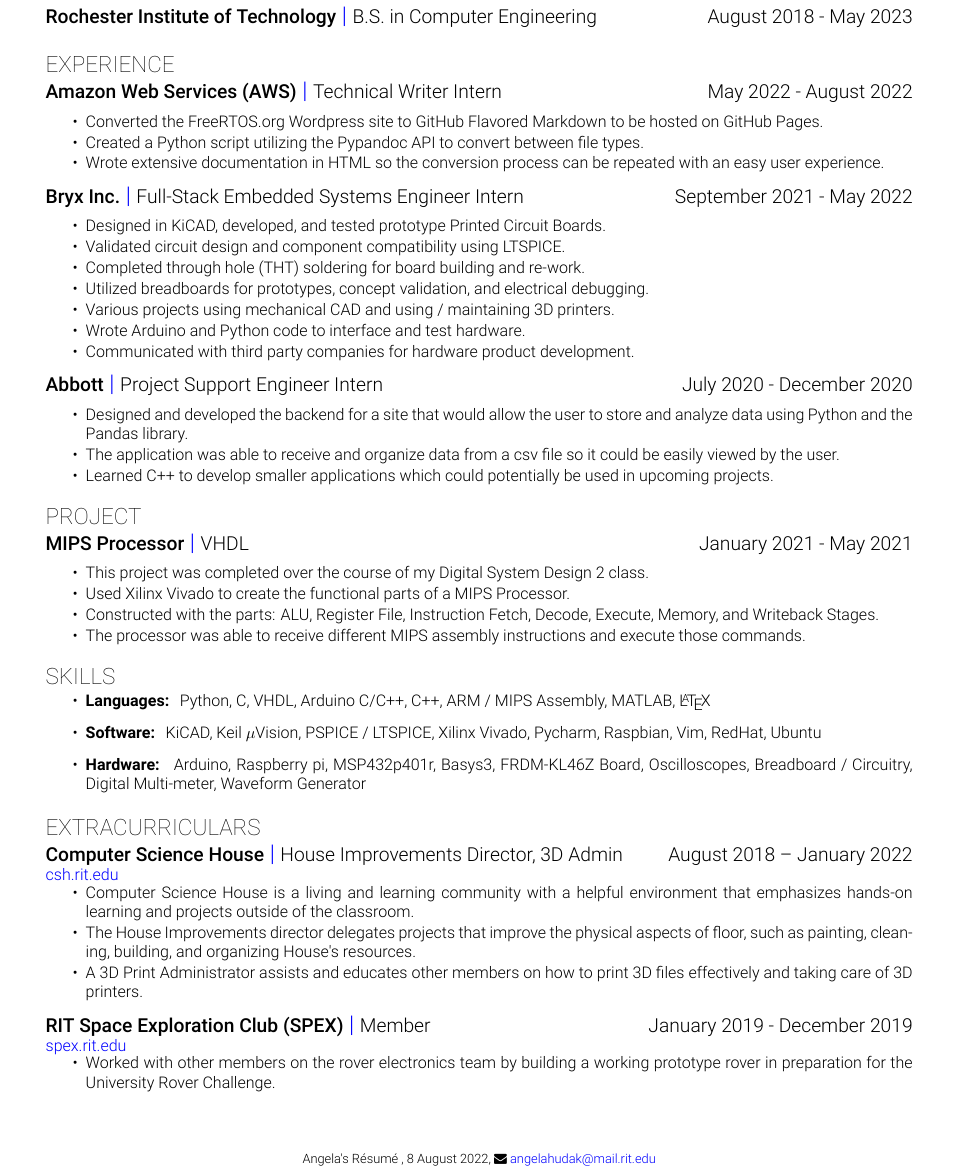
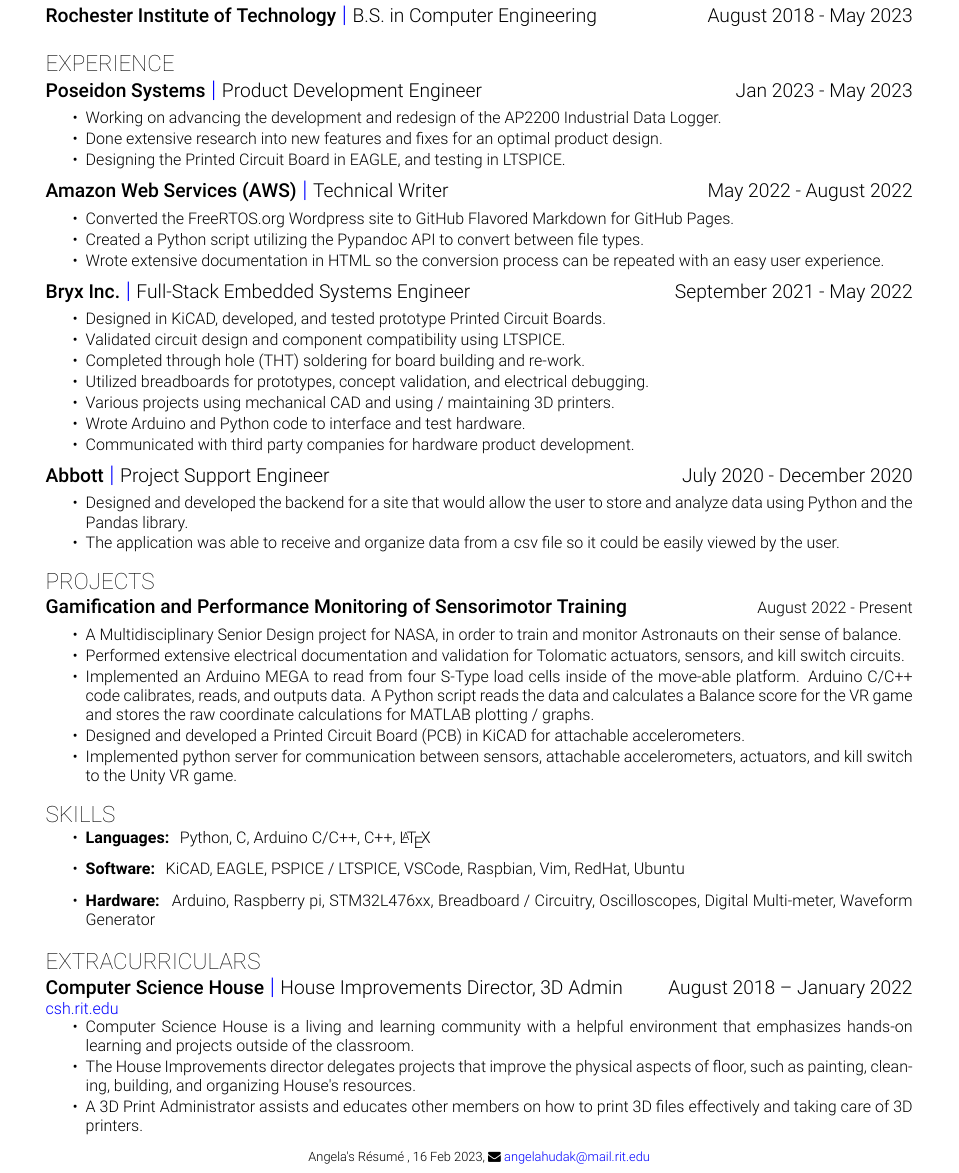
Before and after one commit to angelahudak/Resume_one_column, a LaTeX document (main.tex): part of the page, cut so that both start at the same text. Compiled offline with XeLaTeX.

Commit message:
updated project and experience
woot!

```diff
--- a/main.tex
+++ b/main.tex
@@ -13,7 +13,7 @@
 \email{angelahudak@mail.rit.edu}
 \github{https://github.com/angelahudak}{angelahudak}
 \linkedin{https://www.linkedin.com/in/angelahudak/}{angelahudak}
-\currentdate{, 8 August 2022}
+\currentdate{, 16 Feb 2023}
 
 \begin{document}
 
@@ -29,12 +29,12 @@
 %Experience 1
 %%%%%%%%%%%%%
 
-\combosection{Amazon Web Services (AWS)}{Technical Writer Intern}{May 2022 - August 2022}{
+\combosection{Poseidon Systems}{Product Development Engineer}{Jan 2023 - May 2023}{
 \smallskip
     \begin{tightlist}
-    \item Converted the FreeRTOS.org Wordpress site to GitHub Flavored Markdown to be hosted on GitHub Pages.
-    \item Created a Python script utilizing the Pypandoc API to convert between file types.
-    \item Wrote extensive documentation in HTML so the conversion process can be repeated with an easy user experience.
+    \item Working on advancing the development and redesign of the AP2200 Industrial Data Logger.
+    \item Done extensive research into new features and fixes for an optimal product design.
+    \item Designing the Printed Circuit Board in EAGLE, and testing in LTSPICE.
     \end{tightlist}
 }
 
@@ -43,7 +43,21 @@
 %Experience 2
 %%%%%%%%%%%%%
 
-\combosection{Bryx Inc.}{Full-Stack Embedded Systems Engineer Intern}{September 2021 - May 2022}{
+\combosection{Amazon Web Services (AWS)}{Technical Writer}{May 2022 - August 2022}{
+\smallskip
+    \begin{tightlist}
+    \item Converted the FreeRTOS.org Wordpress site to GitHub Flavored Markdown for GitHub Pages.
+    \item Created a Python script utilizing the Pypandoc API to convert between file types.
+    \item Wrote extensive documentation in HTML so the conversion process can be repeated with an easy user experience.
+    \end{tightlist}
+}
+
+
+%%%%%%%%%%%%%
+%Experience 3
+%%%%%%%%%%%%%
+
+\combosection{Bryx Inc.}{Full-Stack Embedded Systems Engineer}{September 2021 - May 2022}{
 \smallskip
     \begin{tightlist}
     \item Designed in KiCAD, developed, and tested prototype Printed Circuit Boards.
@@ -56,37 +70,49 @@
     \end{tightlist}
 }
 
+
 %%%%%%%%%%%%%
-%Experience 3
+%Experience 4
 %%%%%%%%%%%%%
 
-\combosection{Abbott}{Project Support Engineer Intern}{July 2020 - December 2020}{
+\combosection{Abbott}{Project Support Engineer}{July 2020 - December 2020}{
 \smallskip
     \begin{tightlist}
     \item Designed and developed the backend for a site that would allow the user to store and analyze data using Python and the Pandas library.
     \item The application was able to receive and organize data from a csv file so it could be easily viewed by the user.
-    \item Learned C++ to develop smaller applications which could potentially be used in upcoming projects.
+    %\item Learned C++ to develop smaller applications which could potentially be used in upcoming projects.
     \end{tightlist}
 }
 \smallskip
 % \vspace{\topsep}
 
+
 %%%%%%%%%%%%%%%%%%%%%%%%%%%%%%% Projects %%%%%%%%%%%%%%%%%%%%%%%%%%%%%%%
 
-\section{Project}
+\section{Projects}
 
 %%%%%%%%%%%%%
 %Project 1
 %%%%%%%%%%%%%
-
-\combosection{MIPS Processor}{VHDL}{January 2021 - May 2021}{}
+\combosection{Gamification and Performance Monitoring of Sensorimotor Training}{}{August 2022 - Present}{}
 \smallskip
     \begin{tightlist}
-        \item This project was completed over the course of my Digital System Design 2 class.
-        \item Used Xilinx Vivado to create the functional parts of a MIPS Processor.
-        \item Constructed with the parts: ALU, Register File, Instruction Fetch, Decode, Execute, Memory, and Writeback Stages.
-        \item The processor was able to receive different MIPS assembly instructions and execute those commands.
+        \item A Multidisciplinary Senior Design project for NASA, in order to train and monitor Astronauts on their sense of balance.
+        \item Performed extensive electrical documentation and validation for Tolomatic actuators, sensors, and kill switch circuits.
+        \item Implemented an Arduino MEGA to read from four S-Type load cells inside of the move-able platform. Arduino C/C++ code calibrates, reads, and outputs data. A Python script reads the data and calculates a Balance score for the VR game and stores the raw coordinate calculations for MATLAB plotting / graphs.
+        \item Designed and developed a Printed Circuit Board (PCB) in KiCAD for attachable accelerometers.
+        \item Implemented python server for communication between sensors, attachable accelerometers, actuators, and kill switch to the Unity VR game.
+
 \end{tightlist}
+
+% \combosection{MIPS Processor}{VHDL}{January 2021 - May 2021}{}
+% \smallskip
+%     \begin{tightlist}
+%         \item This project was completed over the course of my Digital System Design 2 class.
+%         \item Used Xilinx Vivado to create the functional parts of a MIPS Processor.
+%         \item Constructed with the parts: ALU, Register File, Instruction Fetch, Decode, Execute, Memory, and Writeback Stages.
+%         \item The processor was able to receive different MIPS assembly instructions and execute those commands.
+% \end{tightlist}
 
 %%%%%%%%%%%%%
 %Project 2
@@ -117,13 +143,13 @@
 \section{Skills}
 \begin{itemize}
     %Languages
-    \item {\bf{Languages: }}  {Python, C, VHDL, Arduino C/C++, C++, ARM / MIPS Assembly, MATLAB, \LaTeX}
+    \item {\bf{Languages: }}  {Python, C, Arduino C/C++, C++, \LaTeX}
 
     %Software
-    \item {\bf{Software: }} {KiCAD, Keil $\mu$Vision, PSPICE / LTSPICE, Xilinx Vivado, Pycharm, Raspbian, Vim, RedHat, Ubuntu}
+    \item {\bf{Software: }} {KiCAD, EAGLE, PSPICE / LTSPICE, VSCode, Raspbian, Vim, RedHat, Ubuntu}
 
     %Hardware
-    \item {\bf{Hardware: }}  {Arduino, Raspberry pi, MSP432p401r,  Basys3,  FRDM-KL46Z Board, Oscilloscopes, Breadboard / Circuitry, Digital Multi-meter, Waveform Generator}
+    \item {\bf{Hardware: }}  {Arduino, Raspberry pi, STM32L476xx, Breadboard / Circuitry, Oscilloscopes, Digital Multi-meter, Waveform Generator}
 \end{itemize}
 \smallskip
 %%%%%%%%%%%%%%%%%%%%%%%%%%%%%%% Organizations %%%%%%%%%%%%%%%%%%%%%%%%%%%%%%%
@@ -135,6 +161,7 @@
 %%%%%%%%%%%%%
 \combosection{Computer Science House}{House Improvements Director, 3D Admin}{August 2018 – January 2022}{\href{https://csh.rit.edu/}{csh.rit.edu}}
 \vspace{\topsep}
+\smallskip
 \begin{tightlist}
     \item Computer Science House is a living and learning community with a helpful environment that emphasizes hands-on learning and projects outside of the classroom.
 
@@ -148,8 +175,8 @@
 %Organizations 2
 %%%%%%%%%%%%%
 
-\combosection{RIT Space Exploration Club (SPEX)}{Member}{January 2019 - December 2019}{\href{https://spex.rit.edu/}{spex.rit.edu}}
-\vspace{\topsep}
-\begin{tightlist}
-    \item Worked with other members on the rover electronics team by building a working prototype rover in preparation for the University Rover Challenge.
+% \combosection{RIT Space Exploration Club (SPEX)}{Member}{January 2019 - December 2019}{\href{https://spex.rit.edu/}{spex.rit.edu}}
+% \vspace{\topsep}
+% \begin{tightlist}
+%     \item Worked with other members on the rover electronics team by building a working prototype rover in preparation for the University Rover Challenge.
 
```
Also changed, not shown: Hudak_Resume.pdf, main.tex (2 more changed lines).
